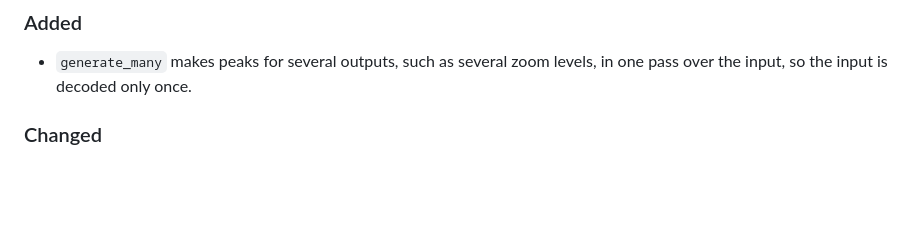
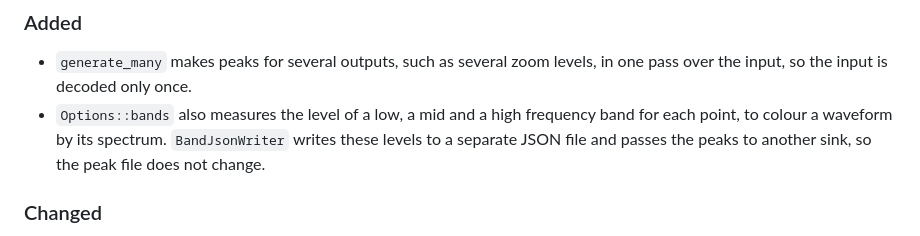
Before and after one commit to rlustin/waveform-peaks, a Markdown page: CHANGELOG.md, the part around the change. GitHub-like rendering; blank space fills up the shorter version.

```diff
--- a/CHANGELOG.md
+++ b/CHANGELOG.md
@@ -10,6 +10,10 @@ follows [Semantic Versioning](https://semver.org/spec/v2.0.0.html).
 
 - `generate_many` makes peaks for several outputs, such as several zoom
   levels, in one pass over the input, so the input is decoded only once.
+- `Options::bands` also measures the level of a low, a mid and a high
+  frequency band for each point, to colour a waveform by its spectrum.
+  `BandJsonWriter` writes these levels to a separate JSON file and passes
+  the peaks to another sink, so the peak file does not change.
 
 ### Changed
 
```
Also changed, not shown: README.md (+65 -0 lines), docs/bands.png (added), 8 other files.
